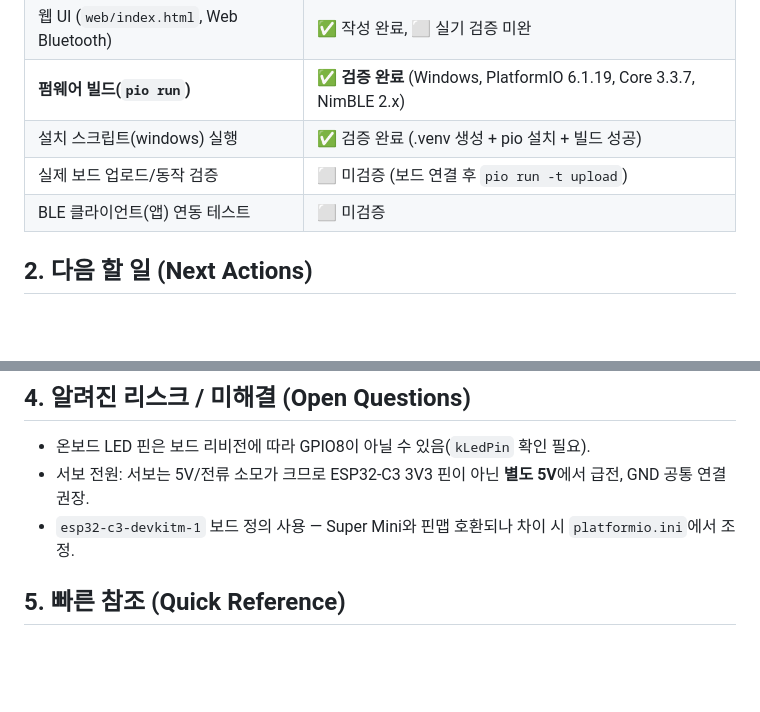
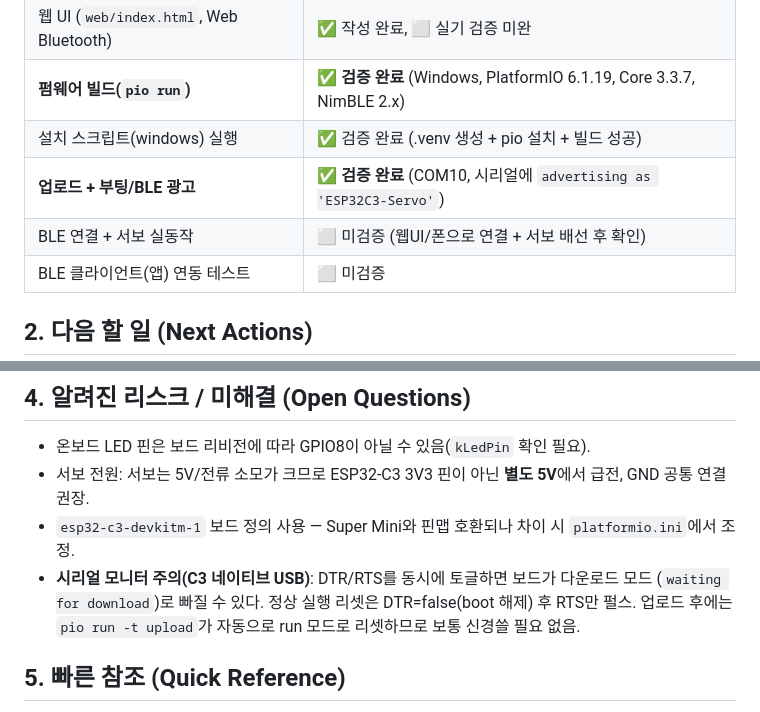
Before and after one commit to elecage/ESP32_BLE_Servo, a Markdown page: docs/HANDOFF.md, 2 parts joined by grey strips. Drawn GitHub-style; blank space fills up the shorter version.

```diff
--- a/docs/HANDOFF.md
+++ b/docs/HANDOFF.md
@@ -20,7 +20,8 @@
 | 웹 UI (`web/index.html`, Web Bluetooth) | ✅ 작성 완료, ⬜ 실기 검증 미완 |
 | **펌웨어 빌드(`pio run`)** | ✅ **검증 완료** (Windows, PlatformIO 6.1.19, Core 3.3.7, NimBLE 2.x) |
 | 설치 스크립트(windows) 실행 | ✅ 검증 완료 (.venv 생성 + pio 설치 + 빌드 성공) |
-| 실제 보드 업로드/동작 검증 | ⬜ 미검증 (보드 연결 후 `pio run -t upload`) |
+| **업로드 + 부팅/BLE 광고** | ✅ **검증 완료** (COM10, 시리얼에 `advertising as 'ESP32C3-Servo'`) |
+| BLE 연결 + 서보 실동작 | ⬜ 미검증 (웹UI/폰으로 연결 + 서보 배선 후 확인) |
 | BLE 클라이언트(앱) 연동 테스트 | ⬜ 미검증 |
 
 ## 2. 다음 할 일 (Next Actions)
@@ -45,6 +46,9 @@
 - 온보드 LED 핀은 보드 리비전에 따라 GPIO8이 아닐 수 있음(`kLedPin` 확인 필요).
 - 서보 전원: 서보는 5V/전류 소모가 크므로 ESP32-C3 3V3 핀이 아닌 **별도 5V**에서 급전, GND 공통 연결 권장.
 - `esp32-c3-devkitm-1` 보드 정의 사용 — Super Mini와 핀맵 호환되나 차이 시 `platformio.ini`에서 조정.
+- **시리얼 모니터 주의(C3 네이티브 USB)**: DTR/RTS를 동시에 토글하면 보드가 다운로드 모드
+  (`waiting for download`)로 빠질 수 있다. 정상 실행 리셋은 DTR=false(boot 해제) 후 RTS만 펄스.
+  업로드 후에는 `pio run -t upload`가 자동으로 run 모드로 리셋하므로 보통 신경쓸 필요 없음.
 
 ## 5. 빠른 참조 (Quick Reference)
 
```
Also changed, not shown: docs/SESSION_LOG.md (+9 -0 lines).
